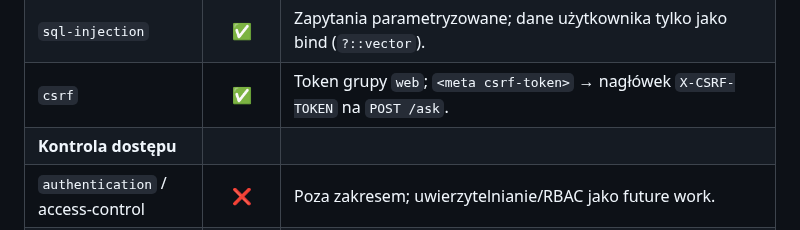
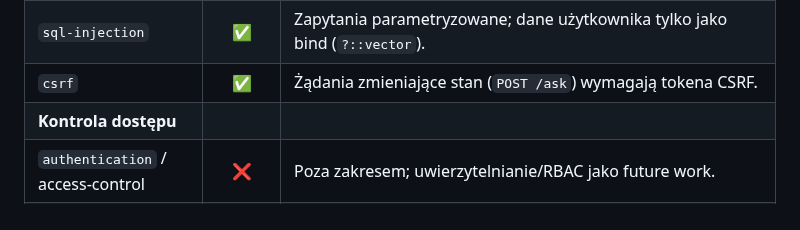
Before and after one commit to elsanns/kardiorag, a Markdown page: README.md, the part around the change. GitHub-like rendering.

Commit message:
Rephrase CSRF row to a clearer high-level statement
State the protection at a high level: state-changing requests (POST /ask)
require a CSRF token. Drops the low-level <meta>/header mechanics from the
README row (kept, with a Laravel docs link, in the local implementation map).

Co-Authored-By: Claude Opus 4.8 (1M context) <noreply@anthropic.com>

```diff
--- a/README.md
+++ b/README.md
@@ -69,7 +69,7 @@ anglojęzyczne):
 | `przechowywanie-danych-wrazliwych` (PHI) | ❌ | Obsługa potencjalnego wprowadzenia danych wrażliwych przez użytkownika: tekst zapytań przechowywany w bazie danych, a lista ostatnich zapytań wyświetlana w interfejsie. **TODO:** nie przechowywać/redagować PII, szyfrowanie at-rest, retencja/purge. |
 | **Nieautoryzowane operacje** | | |
 | `sql-injection` | ✅ | Zapytania parametryzowane; dane użytkownika tylko jako bind (`?::vector`). |
-| `csrf` | ✅ | Token grupy `web`; `<meta csrf-token>` → nagłówek `X-CSRF-TOKEN` na `POST /ask`. |
+| `csrf` | ✅ | Żądania zmieniające stan (`POST /ask`) wymagają tokena CSRF. |
 | **Kontrola dostępu** | | |
 | `authentication` / access-control | ❌ | Poza zakresem; uwierzytelnianie/RBAC jako future work. |
 | **DoS** | | |
```
